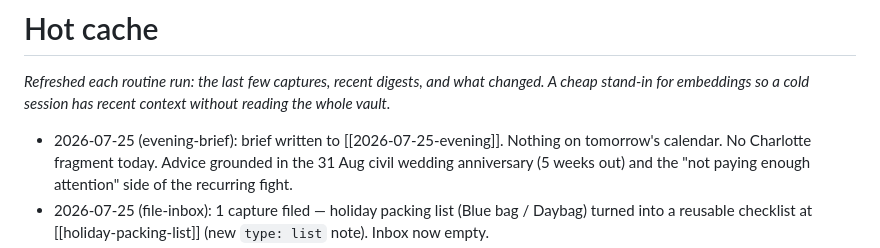
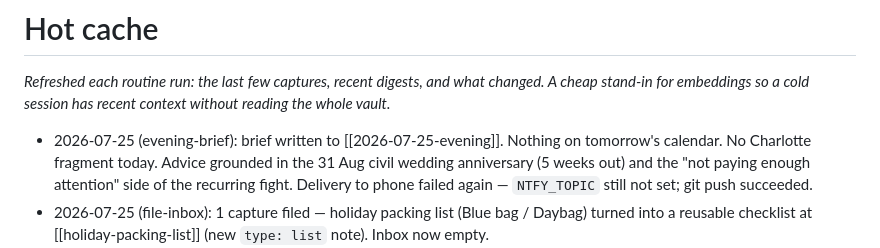
Before and after one commit to benjaminsleary-stack/life-vault, a Markdown page: _meta/hot-cache.md, the part around the change. Drawn GitHub-style.

Commit message:
hot-cache: note ntfy delivery failure for 2026-07-25 evening brief

```diff
--- a/_meta/hot-cache.md
+++ b/_meta/hot-cache.md
@@ -5,7 +5,7 @@ A cheap stand-in for embeddings so a cold session has recent context without rea
 the whole vault._
 
 <!-- generated -->
-- 2026-07-25 (evening-brief): brief written to [[2026-07-25-evening]]. Nothing on tomorrow's calendar. No Charlotte fragment today. Advice grounded in the 31 Aug civil wedding anniversary (5 weeks out) and the "not paying enough attention" side of the recurring fight.
+- 2026-07-25 (evening-brief): brief written to [[2026-07-25-evening]]. Nothing on tomorrow's calendar. No Charlotte fragment today. Advice grounded in the 31 Aug civil wedding anniversary (5 weeks out) and the "not paying enough attention" side of the recurring fight. Delivery to phone failed again — `NTFY_TOPIC` still not set; git push succeeded.
 - 2026-07-25 (file-inbox): 1 capture filed — holiday packing list (Blue bag / Daybag) turned into a reusable checklist at [[holiday-packing-list]] (new `type: list` note). Inbox now empty.
 - 2026-07-24 (morning-brief): brief written to [[2026-07-24-morning]]. Inbox empty. No calendar events today (JGC Monthly drinks is tomorrow, 25 Jul). Email skipped (Gmail creds unset). "IKEA and dishwasher order" now on its 3rd reminder (⏳3) — next occurrence drops to stale. "Reply to dad" stays excluded (already stale from 21 Jul). No Charlotte fragment — everything eligible was surfaced within the last 14 days. News: US-Iran/Bahrain escalation, Starmer's resignation and Burnham's premiership, Webb telescope's Beta Pictoris d discovery. Delivery to phone failed — `NTFY_TOPIC` not set in this run's environment (same recurring issue as 20–23 Jul); git push succeeded.
 - 2026-07-23 (evening-brief): brief written to [[2026-07-23-evening]]. Inbox already empty (file-inbox ran this morning). No Charlotte fragment today. Nothing on the calendar tomorrow. Advice repeats the 19 Jul fight log (ask a specific question, small affectionate gesture) since nothing newer is grounded. Delivery to phone failed again — `NTFY_TOPIC` still not set; git push succeeded.
```
